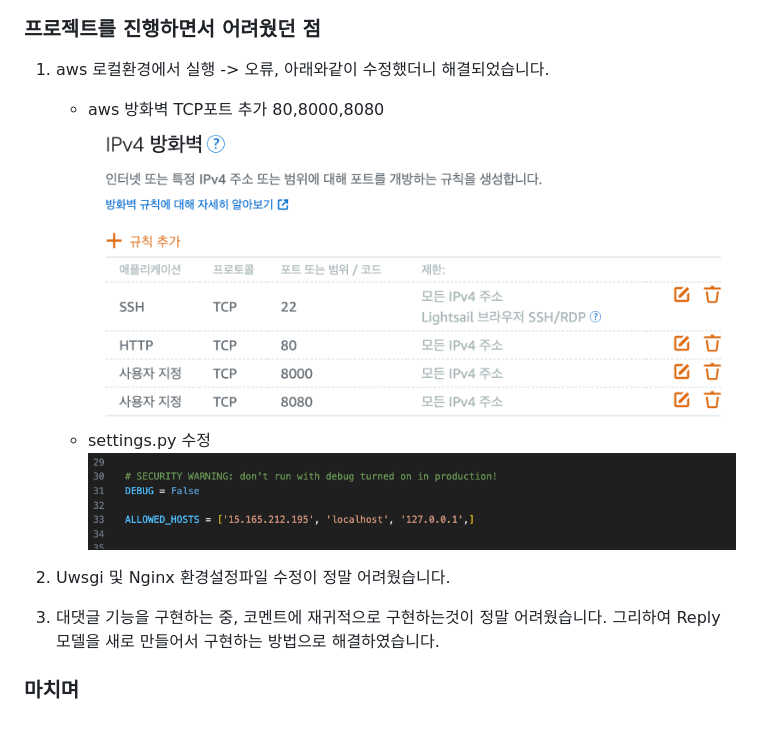
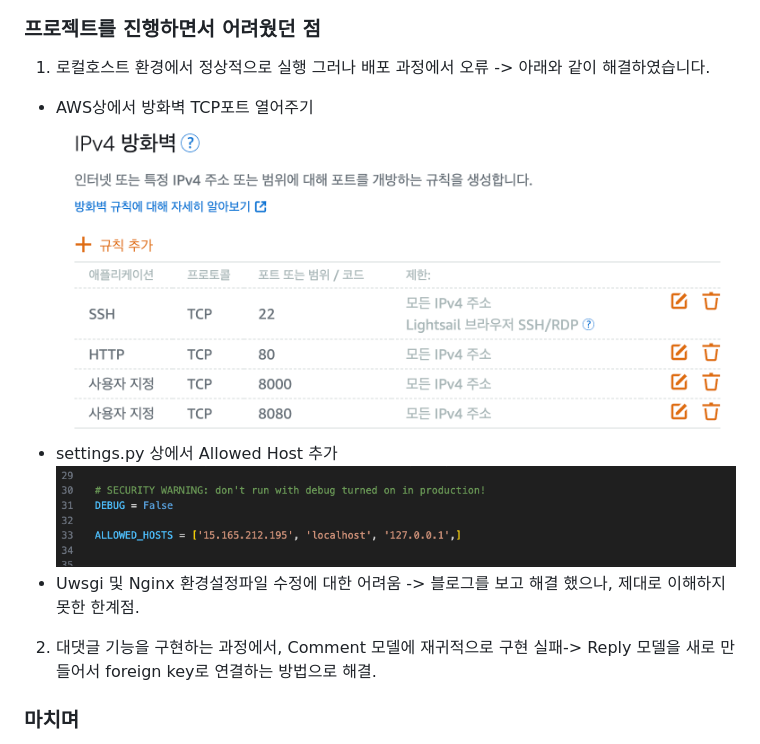
Before and after one commit to sunse-kwon/ESTsoft-BE-bootcamp-project-2-django, a Markdown page: README.md, the part around the change printed below. Drawn GitHub-style.

```diff
--- a/README.md
+++ b/README.md
@@ -70,13 +71,13 @@
 
 ### 프로젝트를 진행하면서 어려웠던 점
-1. aws 로컬환경에서 실행 -> 오류, 아래와같이 수정했더니 해결되었습니다.
-    - aws 방화벽 TCP포트 추가 80,8000,8080
-    ![포트](./README-IMG/image.png)
-    - settings.py 수정
-    ![allowed host](./README-IMG/image99.png)
+1. 로컬호스트 환경에서 정상적으로 실행 그러나 배포 과정에서 오류 -> 아래와 같이 해결하였습니다.
+ - AWS상에서 방화벽 TCP포트 열어주기
+  ![포트](./README-IMG/image.png)
+ - settings.py 상에서 Allowed Host 추가
+  ![allowed host](./README-IMG/image99.png)
+- Uwsgi 및 Nginx 환경설정파일 수정에 대한 어려움 -> 블로그를 보고 해결 했으나, 제대로 이해하지 못한 한계점.
 
-2. Uwsgi 및 Nginx 환경설정파일 수정이 정말 어려웠습니다.
-3. 대댓글 기능을 구현하는 중, 코멘트에 재귀적으로 구현하는것이 정말 어려웠습니다. 그리하여 Reply 모델을 새로 만들어서 구현하는 방법으로 해결하였습니다.
+2. 대댓글 기능을 구현하는 과정에서, Comment 모델에 재귀적으로 구현 실패-> Reply 모델을 새로 만들어서 foreign key로 연결하는 방법으로 해결.
 
 ### 마치며
 장고를 배우고, AWS 서버에 배포하는 경험을 처음 경험해보았습니다. 이 경험을 바탕으로 더욱 개발에 정진할 수 있는 동기부여가 된 프로젝트이기에 기억에 많이 남을 것 같습니다.
```
Also changed, not shown: other parts of README.md (+23 -22 lines).
